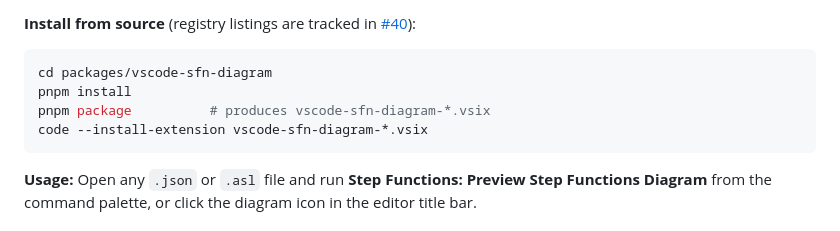
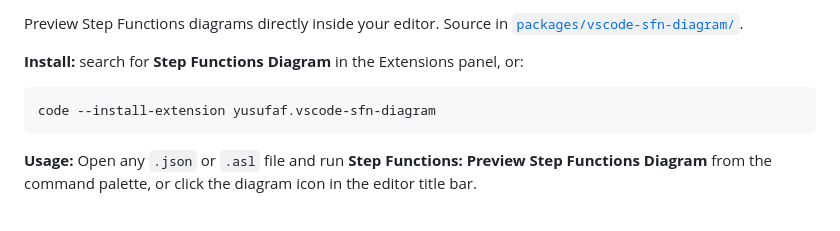
Before and after one commit to yusufaf/sfn-diagram, a Markdown page: README.md, the part around the change printed below. GitHub-like rendering.

````diff
--- a/README.md
+++ b/README.md
@@ -1053,10 +1054,9 @@ Preview Step Functions diagrams directly inside your editor. Located in [`packag
 
-**Install from source** (registry listings are tracked in [#40](https://github.com/yusufaf/sfn-diagram/issues/40)):
+Preview Step Functions diagrams directly inside your editor. Source in [`packages/vscode-sfn-diagram/`](packages/vscode-sfn-diagram/).
+
+**Install:** search for **Step Functions Diagram** in the Extensions panel, or:
 ```bash
-cd packages/vscode-sfn-diagram
-pnpm install
-pnpm package          # produces vscode-sfn-diagram-*.vsix
-code --install-extension vscode-sfn-diagram-*.vsix
+code --install-extension yusufaf.vscode-sfn-diagram
 ```
 
 **Usage:** Open any `.json` or `.asl` file and run **Step Functions: Preview Step Functions Diagram** from the command palette, or click the diagram icon in the editor title bar.
````
Also changed, not shown: other parts of README.md (+2 -1 lines), packages/vscode-sfn-diagram/README.md (+13 -6 lines), docs/images/order-processing-dark.png (added), docs/images/order-processing-light.png (added), 1 other file.
